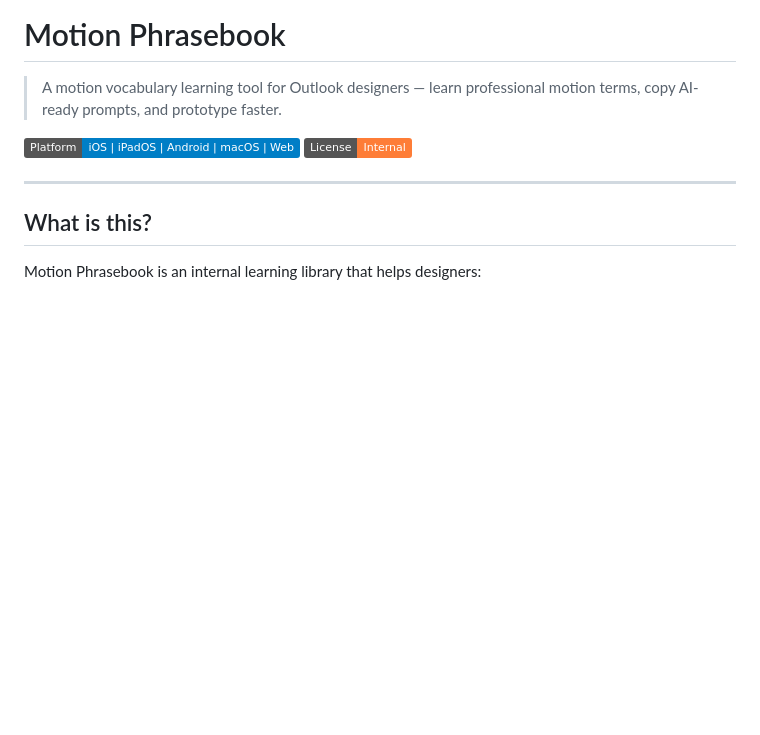
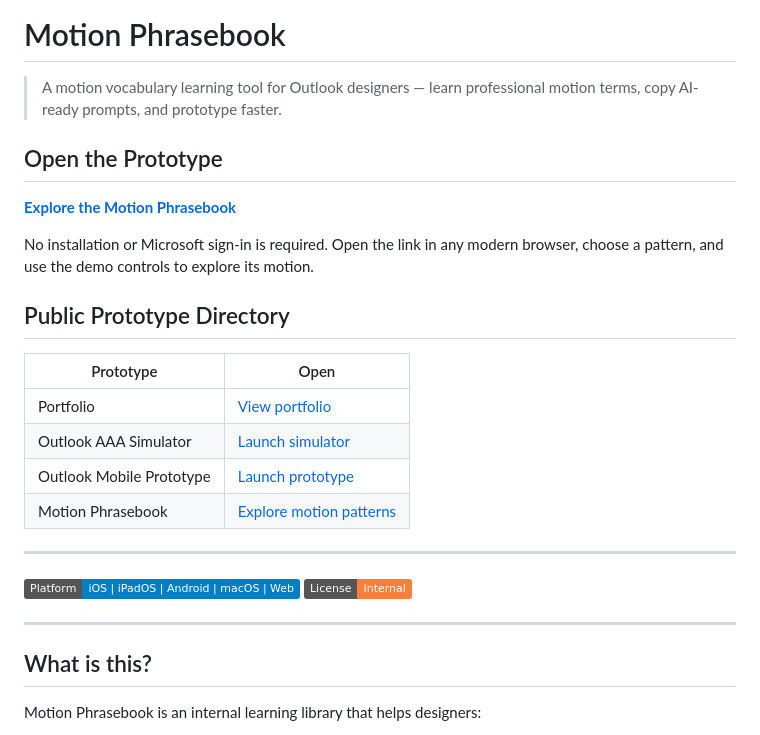
Before and after one commit to meksharma/outlook-aaa-motion-lab, a Markdown page: README.md, the part around the change. GitHub-like rendering; badges without logos; blank space fills up the shorter version.

Commit message:
Add public prototype links to README

```diff
--- a/README.md
+++ b/README.md
@@ -1,6 +1,23 @@
 # Motion Phrasebook
 
 > A motion vocabulary learning tool for Outlook designers — learn professional motion terms, copy AI-ready prompts, and prototype faster.
+
+## Open the Prototype
+
+**[Explore the Motion Phrasebook](https://meksharma.github.io/outlook-aaa-motion-lab/)**
+
+No installation or Microsoft sign-in is required. Open the link in any modern browser, choose a pattern, and use the demo controls to explore its motion.
+
+## Public Prototype Directory
+
+| Prototype | Open |
+| --- | --- |
+| Portfolio | [View portfolio](https://meksharma.github.io/portfolio/) |
+| Outlook AAA Simulator | [Launch simulator](https://meksharma.github.io/outlook-aaa-simulator/) |
+| Outlook Mobile Prototype | [Launch prototype](https://meksharma.github.io/outlook-mobile/) |
+| Motion Phrasebook | [Explore motion patterns](https://meksharma.github.io/outlook-aaa-motion-lab/) |
+
+---
 
 ![Motion Phrasebook](https://img.shields.io/badge/Platform-iOS%20%7C%20iPadOS%20%7C%20Android%20%7C%20macOS%20%7C%20Web-blue)
 ![License](https://img.shields.io/badge/License-Internal-orange)
```
